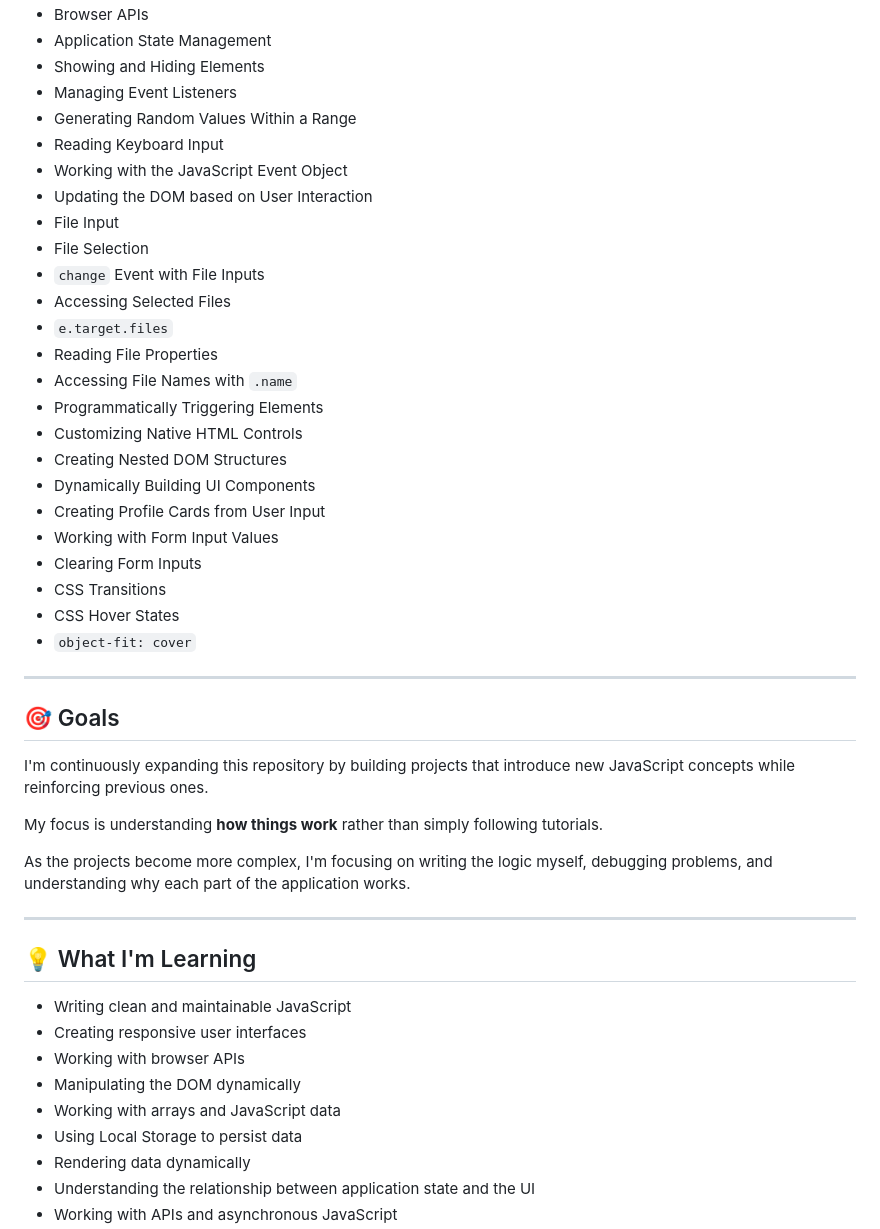
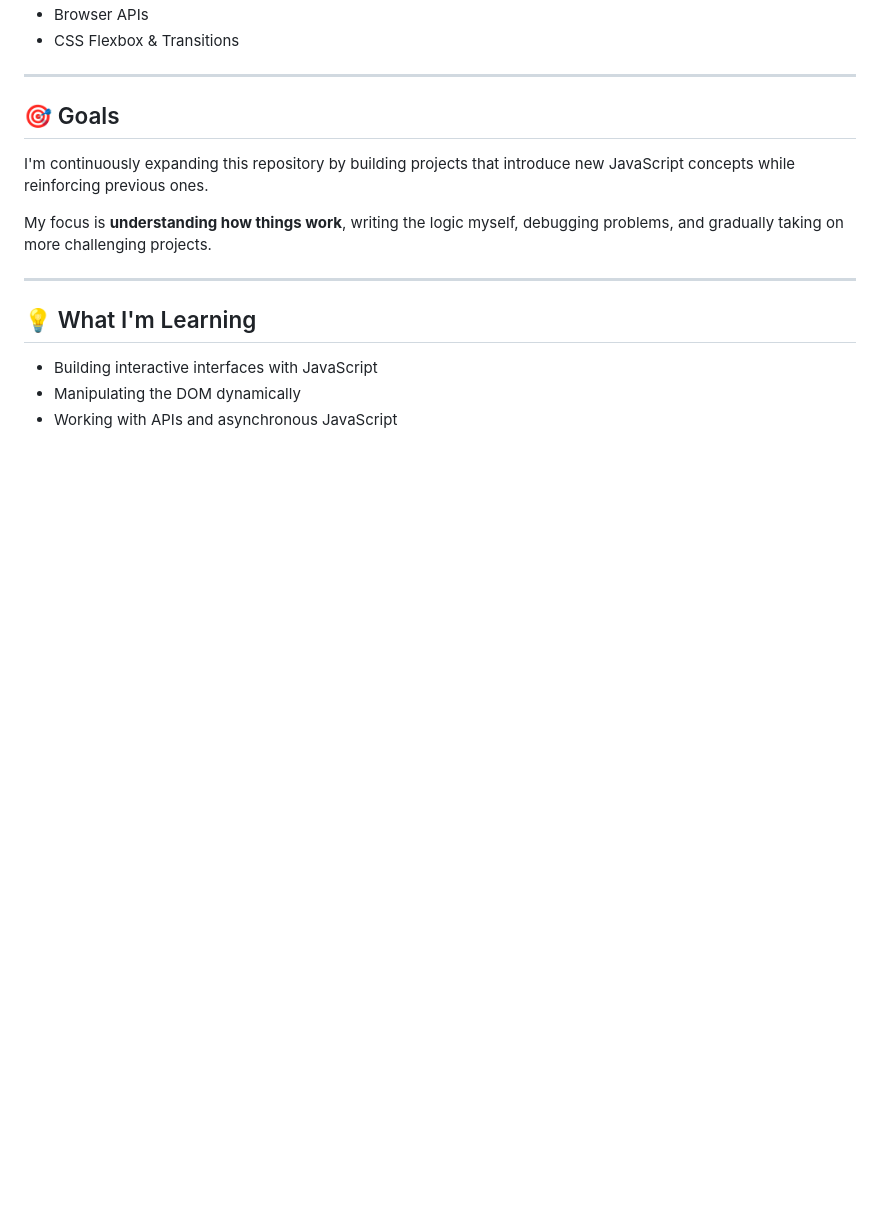
Before and after one commit to RamitSarker29/Frontend-Projects, a Markdown page: README.md, the part around one of its changes. Rendered like a GitHub page; blank space fills up the shorter version.

```diff
--- a/README.md
+++ b/README.md
@@ -120,28 +65,5 @@ The goal of this repository is to:
 - Browser APIs
-- Application State Management
-- Showing and Hiding Elements
-- Managing Event Listeners
-- Generating Random Values Within a Range
-- Reading Keyboard Input
-- Working with the JavaScript Event Object
-- Updating the DOM based on User Interaction
-- File Input
-- File Selection
-- `change` Event with File Inputs
-- Accessing Selected Files
-- `e.target.files`
-- Reading File Properties
-- Accessing File Names with `.name`
-- Programmatically Triggering Elements
-- Customizing Native HTML Controls
-- Creating Nested DOM Structures
-- Dynamically Building UI Components
-- Creating Profile Cards from User Input
-- Working with Form Input Values
-- Clearing Form Inputs
-- CSS Transitions
-- CSS Hover States
-- `object-fit: cover`
+- CSS Flexbox & Transitions
 
 ---
 
@@ -149,20 +71,12 @@ The goal of this repository is to:
 
 I'm continuously expanding this repository by building projects that introduce new JavaScript concepts while reinforcing previous ones.
 
-My focus is understanding **how things work** rather than simply following tutorials.
-
-As the projects become more complex, I'm focusing on writing the logic myself, debugging problems, and understanding why each part of the application works.
+My focus is **understanding how things work**, writing the logic myself, debugging problems, and gradually taking on more challenging projects.
 
 ---
 
 ## 💡 What I'm Learning
 
-- Writing clean and maintainable JavaScript
-- Creating responsive user interfaces
-- Working with browser APIs
+- Building interactive interfaces with JavaScript
 - Manipulating the DOM dynamically
-- Working with arrays and JavaScript data
-- Using Local Storage to persist data
-- Rendering data dynamically
-- Understanding the relationship between application state and the UI
 - Working with APIs and asynchronous JavaScript
```
Also changed, not shown: other parts of README.md (+20 -130 lines).
